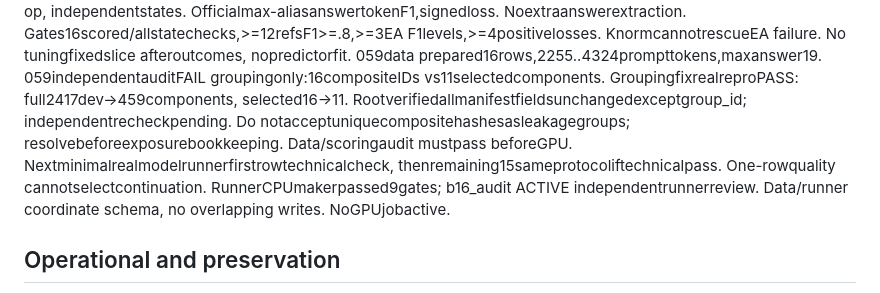
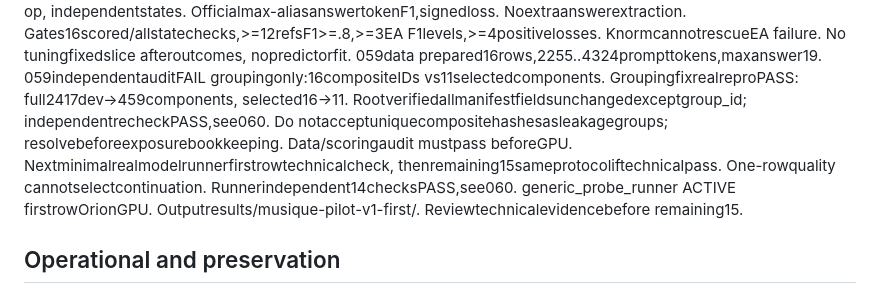
Before and after one commit to JoaquinCampo/herald, a Markdown page: research/herald-v4/STATE.md, the part around the change. Rendered like a GitHub page.

Commit message:
Accept MuSiQue independent audits and authorize first real-model row

```diff
--- a/research/herald-v4/STATE.md
+++ b/research/herald-v4/STATE.md
@@ -47,12 +47,12 @@ KnormcannotrescueEA failure. No tuningfixedslice afteroutcomes, nopredictorfit.
 059data prepared16rows,2255..4324prompttokens,maxanswer19.
 059independentauditFAIL groupingonly:16compositeIDs vs11selectedcomponents.
 GroupingfixrealreproPASS: full2417dev->459components, selected16->11.
-Rootverifiedallmanifestfieldsunchangedexceptgroup_id; independentrecheckpending.
+Rootverifiedallmanifestfieldsunchangedexceptgroup_id; independentrecheckPASS,see060.
 Do notacceptuniquecompositehashesasleakagegroups; resolvebeforeexposurebookkeeping.
 Data/scoringaudit mustpass beforeGPU. Nextminimalrealmodelrunnerfirstrowtechnicalcheck,
 thenremaining15sameprotocoliftechnicalpass. One-rowquality cannotselectcontinuation.
-RunnerCPUmakerpassed9gates; b16_audit ACTIVE independentrunnerreview.
-Data/runner coordinate schema, no overlapping writes. NoGPUjobactive.
+Runnerindependent14checksPASS,see060. generic_probe_runner ACTIVE firstrowOrionGPU.
+Outputresults/musique-pilot-v1-first/. Reviewtechnicalevidencebefore remaining15.
 
 ## Operational and preservation
 
```
Also changed, not shown: 1 other file.
